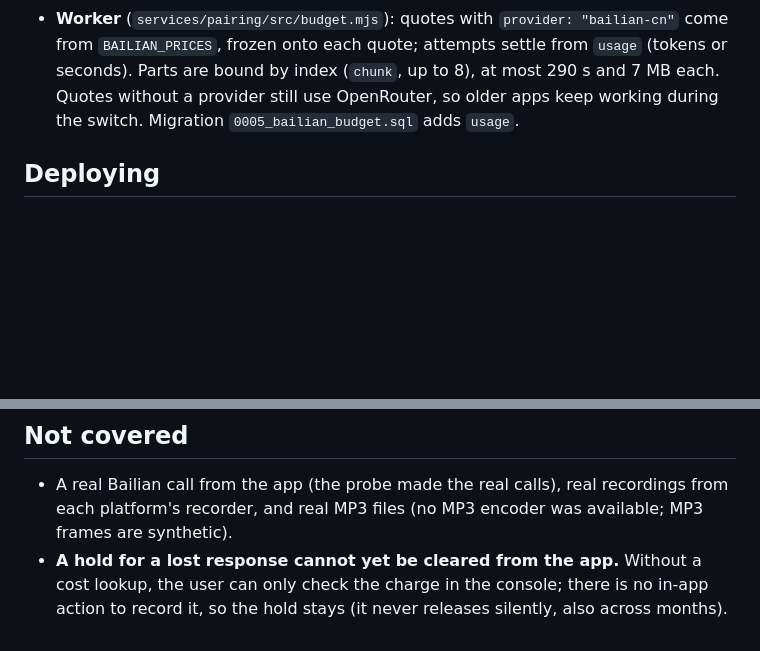
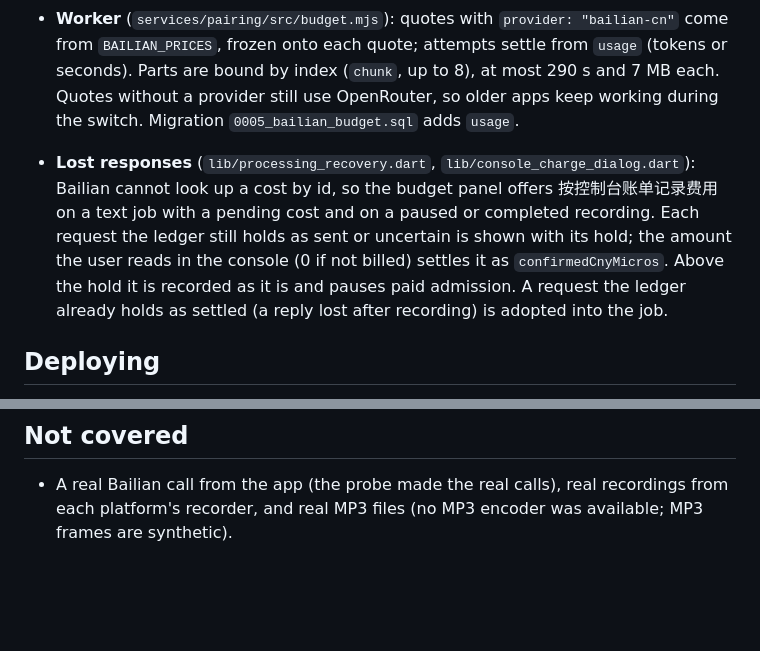
Before and after one commit to sesameoil13/note-agent, a Markdown page: docs/development/t33-bailian.md, 2 parts joined by grey strips. GitHub-like rendering; blank space fills up the shorter version.

Commit message:
T33: notes for recording console-checked charges
Part of #34.

Co-Authored-By: Claude Opus 5.5 <noreply@anthropic.com>

```diff
--- a/docs/development/t33-bailian.md
+++ b/docs/development/t33-bailian.md
@@ -32,6 +32,14 @@ Decision: [ADR 0003](../adr/0003-bailian-instead-of-openrouter.md). Probe result
   provider still use OpenRouter, so older apps keep working during the switch. Migration
   `0005_bailian_budget.sql` adds `usage`.
 
+- **Lost responses** (`lib/processing_recovery.dart`, `lib/console_charge_dialog.dart`):
+  Bailian cannot look up a cost by id, so the budget panel offers 按控制台账单记录费用 on a text
+  job with a pending cost and on a paused or completed recording. Each request the ledger still
+  holds as sent or uncertain is shown with its hold; the amount the user reads in the console
+  (0 if not billed) settles it as `confirmedCnyMicros`. Above the hold it is recorded as it is
+  and pauses paid admission. A request the ledger already holds as settled (a reply lost after
+  recording) is adopted into the job.
+
 ## Deploying
 
 1. In the Bailian console (Beijing), read the per-second price of `qwen3-asr-flash` and the
@@ -63,6 +71,3 @@ Decision: [ADR 0003](../adr/0003-bailian-instead-of-openrouter.md). Probe result
 - A real Bailian call from the app (the probe made the real calls), real recordings from each
   platform's recorder, and real MP3 files (no MP3 encoder was available; MP3 frames are
   synthetic).
-- **A hold for a lost response cannot yet be cleared from the app.** Without a cost lookup, the
-  user can only check the charge in the console; there is no in-app action to record it, so the
-  hold stays (it never releases silently, also across months).
```
